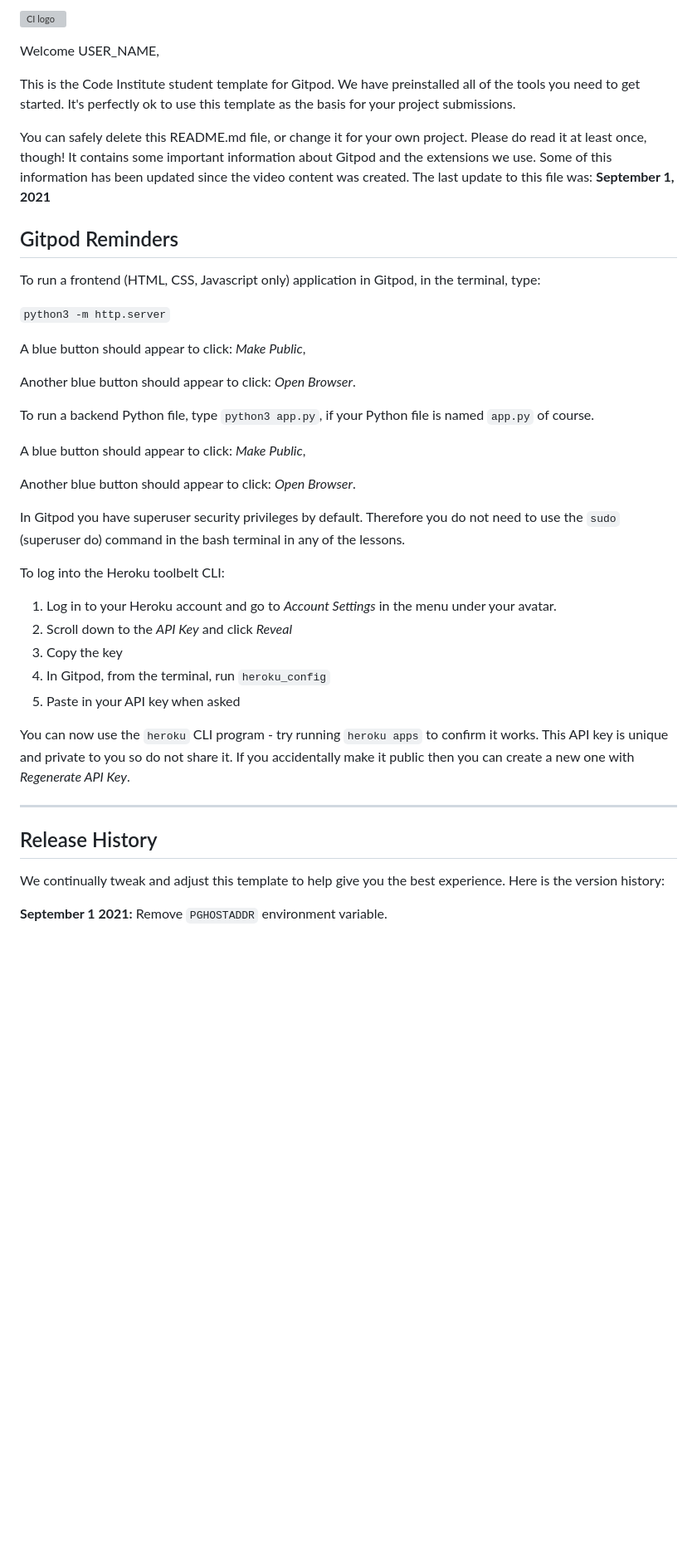
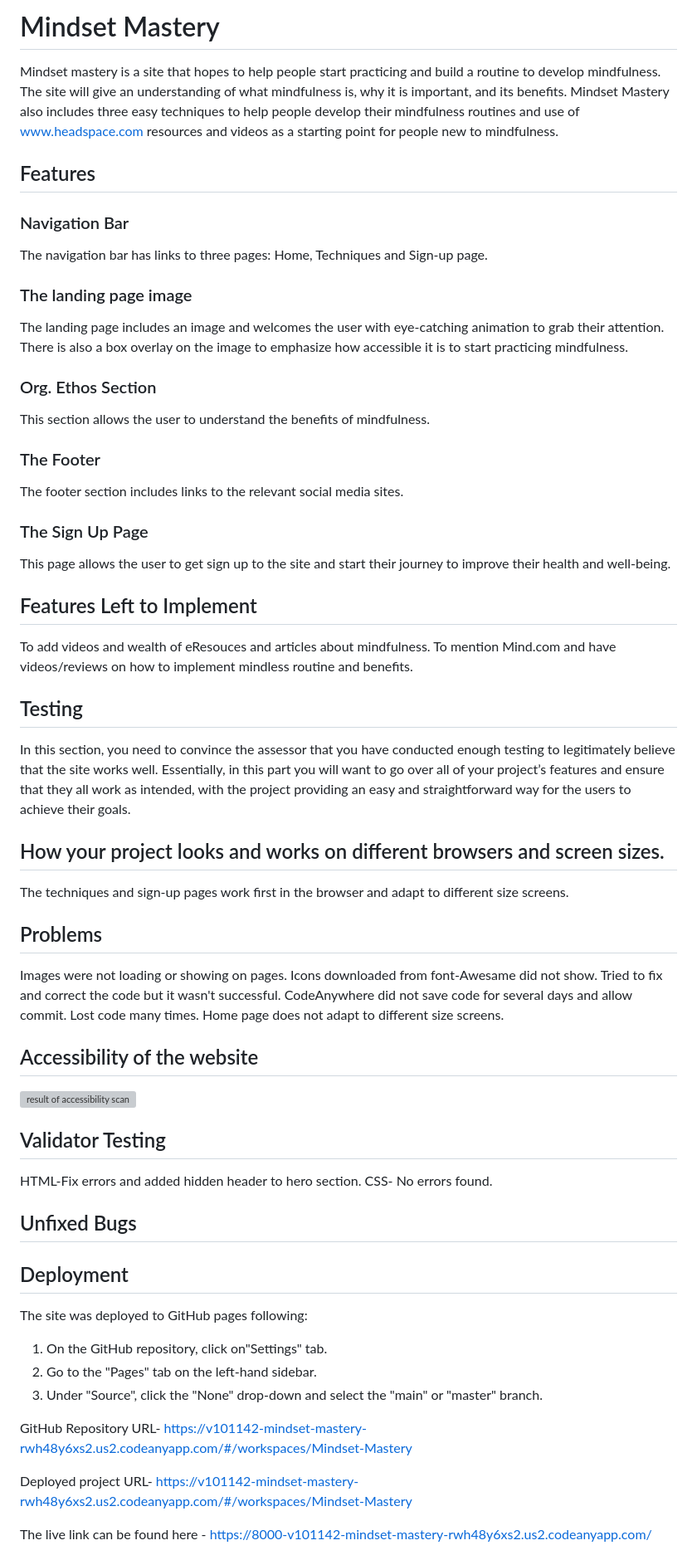
Before and after one commit to V101142/Mindset-Mastery, a Markdown page: README.md, the part around the change printed below. Shown: that part at 83% size. Drawn GitHub-style; blank space fills up the shorter version; grey boxes are pictures that could not be loaded.

```diff
--- a/README.md
+++ b/README.md
@@ -1,44 +1,61 @@
-![CI logo](https://codeinstitute.s3.amazonaws.com/fullstack/ci_logo_small.png)
+# Mindset Mastery
 
-Welcome USER_NAME,
+Mindset mastery is a site that hopes to help people start practicing and build a routine to develop mindfulness. The site will give an understanding of what mindfulness is, why it is important, and its benefits. Mindset Mastery also includes three easy techniques to help people develop their mindfulness routines and use of www.headspace.com resources and videos as a starting point for people new to mindfulness.
 
-This is the Code Institute student template for Gitpod. We have preinstalled all of the tools you need to get started. It's perfectly ok to use this template as the basis for your project submissions.
+## Features
+### Navigation Bar
+The navigation bar has links to three pages: Home, Techniques and Sign-up page.
 
-You can safely delete this README.md file, or change it for your own project. Please do read it at least once, though! It contains some important information about Gitpod and the extensions we use. Some of this information has been updated since the video content was created. The last update to this file was: **September 1, 2021**
+### The landing page image
+The landing page includes an image and welcomes the user with eye-catching animation to grab their attention. There is also a box overlay on the image to emphasize how accessible it is to start practicing mindfulness.
 
-## Gitpod Reminders
+### Org. Ethos Section
+This section allows the user to understand the benefits of mindfulness.
 
-To run a frontend (HTML, CSS, Javascript only) application in Gitpod, in the terminal, type:
+### The Footer
+The footer section includes links to the relevant social media sites.
 
-`python3 -m http.server`
+### The Sign Up Page
+This page allows the user to get sign up to the site and start their journey to improve their health and well-being.
 
-A blue button should appear to click: _Make Public_,
+## Features Left to Implement
+To add videos and wealth of eResouces and articles about mindfulness.
+To mention Mind.com and have videos/reviews on how to implement mindless routine and benefits.
 
-Another blue button should appear to click: _Open Browser_.
+## Testing
+In this section, you need to convince the assessor that you have conducted enough testing to legitimately believe that the site works well. Essentially, in this part you will want to go over all of your project’s features and ensure that they all work as intended, with the project providing an easy and straightforward way for the users to achieve their goals.
 
-To run a backend Python file, type `python3 app.py`, if your Python file is named `app.py` of course.
+## How your project looks and works on different browsers and screen sizes.
+The techniques and sign-up pages work first in the browser and adapt to different size screens.
 
-A blue button should appear to click: _Make Public_,
 
-Another blue button should appear to click: _Open Browser_.
+## Problems
+Images were not loading or showing on pages.
+Icons downloaded from font-Awesame did not show. Tried to fix and correct the code but it wasn't successful.
+CodeAnywhere did not save code for several days and allow commit.  Lost code many times.
+Home page does not adapt to different size screens.
 
-In Gitpod you have superuser security privileges by default. Therefore you do not need to use the `sudo` (superuser do) command in the bash terminal in any of the lessons.
+## Accessibility of the website
+![result of accessibility scan](https://openuniv-my.sharepoint.com/:i:/r/personal/vm4747_ou_ac_uk/Documents/Desktop/Lighthouse_Accessebility%20check.PNG?csf=1&web=1&e=blepS6)
 
-To log into the Heroku toolbelt CLI:
+## Validator Testing
+HTML-Fix errors and added hidden header to hero section.
+CSS- No errors found.
 
-1. Log in to your Heroku account and go to *Account Settings* in the menu under your avatar.
-2. Scroll down to the *API Key* and click *Reveal*
-3. Copy the key
-4. In Gitpod, from the terminal, run `heroku_config`
-5. Paste in your API key when asked
+## Unfixed Bugs
 
-You can now use the `heroku` CLI program - try running `heroku apps` to confirm it works. This API key is unique and private to you so do not share it. If you accidentally make it public then you can create a new one with _Regenerate API Key_.
 
-------
+## Deployment
+The site was deployed to GitHub pages following:
+1. On the GitHub repository, click on"Settings" tab.
+2. Go to the "Pages" tab on the left-hand sidebar.
+3. Under "Source", click the "None" drop-down and select the "main" or "master" branch.
 
-## Release History
+GitHub Repository URL-
+https://v101142-mindset-mastery-rwh48y6xs2.us2.codeanyapp.com/#/workspaces/Mindset-Mastery
 
-We continually tweak and adjust this template to help give you the best experience. Here is the version history:
+Deployed project URL-
+https://v101142-mindset-mastery-rwh48y6xs2.us2.codeanyapp.com/#/workspaces/Mindset-Mastery
 
-**September 1 2021:** Remove `PGHOSTADDR` environment variable.
+The live link can be found here - https://8000-v101142-mindset-mastery-rwh48y6xs2.us2.codeanyapp.com/
 
```
Also changed, not shown: other parts of README.md (+18 -60 lines).
